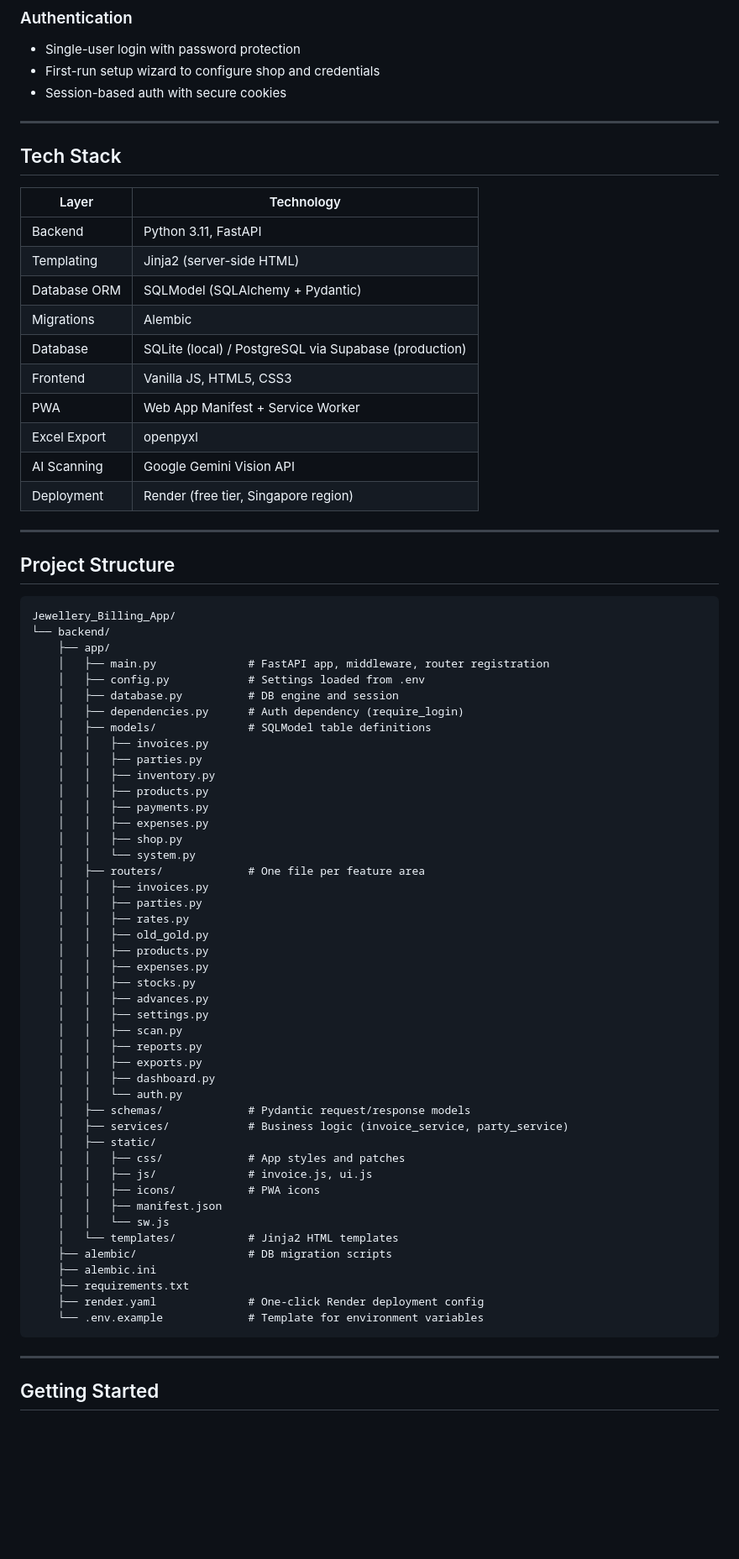
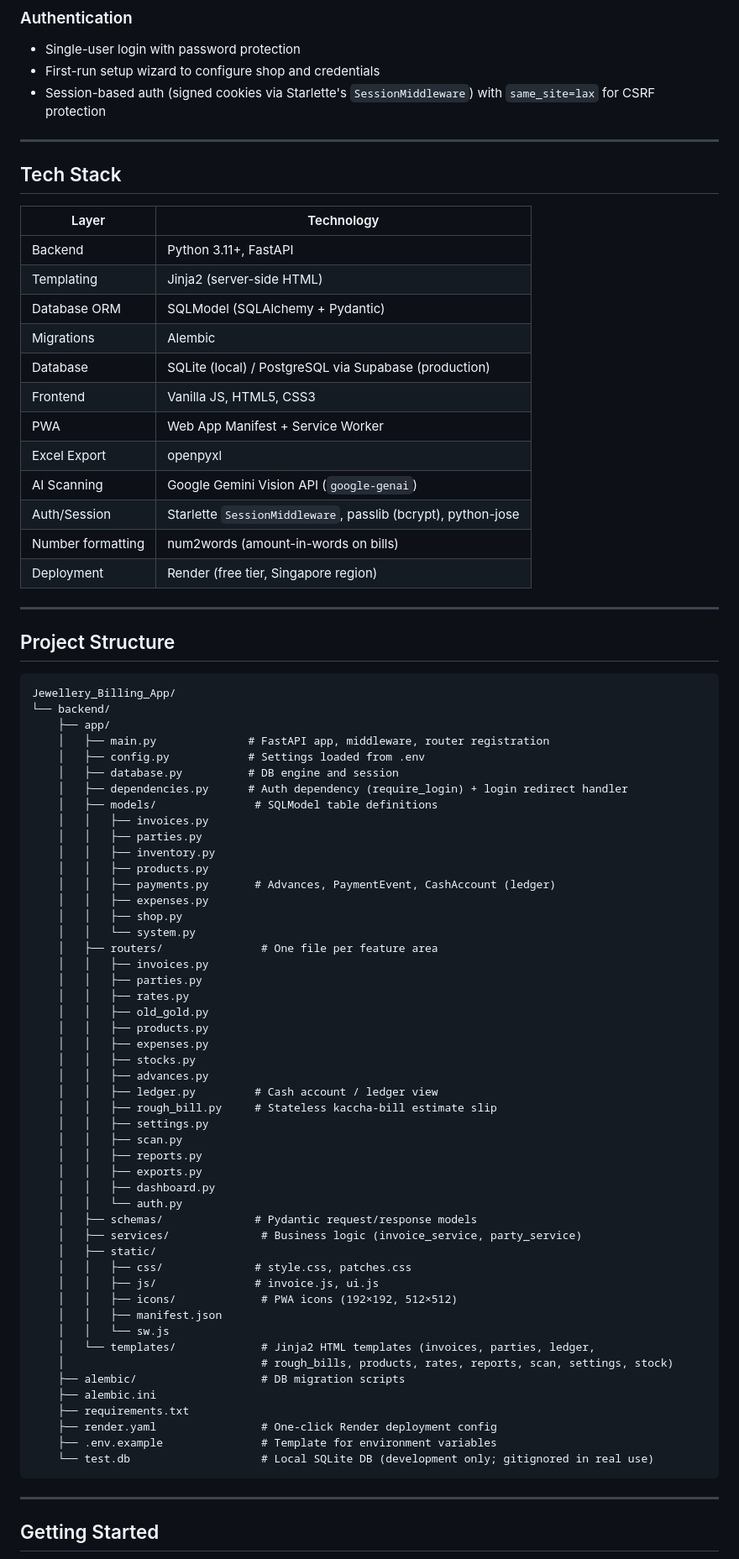
Before and after one commit to Someshwar-Sahu/Jewellery_Billing_App, a Markdown page: README.md, the part around one of its changes. Shown at 84% size. GitHub-like rendering; blank space fills up the shorter version.

````diff
--- a/README.md
+++ b/README.md
@@ -120,7 +134,7 @@ A complete billing and business management system built for Indian jewellery sho
 ### Authentication
 - Single-user login with password protection
 - First-run setup wizard to configure shop and credentials
-- Session-based auth with secure cookies
+- Session-based auth (signed cookies via Starlette's `SessionMiddleware`) with `same_site=lax` for CSRF protection
 
 ---
 
@@ -128,7 +142,7 @@ A complete billing and business management system built for Indian jewellery sho
 
 | Layer | Technology |
 |---|---|
-| Backend | Python 3.11, FastAPI |
+| Backend | Python 3.11+, FastAPI |
 | Templating | Jinja2 (server-side HTML) |
 | Database ORM | SQLModel (SQLAlchemy + Pydantic) |
 | Migrations | Alembic |
@@ -136,7 +150,9 @@ A complete billing and business management system built for Indian jewellery sho
 | Frontend | Vanilla JS, HTML5, CSS3 |
 | PWA | Web App Manifest + Service Worker |
 | Excel Export | openpyxl |
-| AI Scanning | Google Gemini Vision API |
+| AI Scanning | Google Gemini Vision API (`google-genai`) |
+| Auth/Session | Starlette `SessionMiddleware`, passlib (bcrypt), python-jose |
+| Number formatting | num2words (amount-in-words on bills) |
 | Deployment | Render (free tier, Singapore region) |
 
 ---
@@ -150,17 +166,17 @@ Jewellery_Billing_App/
     │   ├── main.py              # FastAPI app, middleware, router registration
     │   ├── config.py            # Settings loaded from .env
     │   ├── database.py          # DB engine and session
-    │   ├── dependencies.py      # Auth dependency (require_login)
-    │   ├── models/              # SQLModel table definitions
+    │   ├── dependencies.py      # Auth dependency (require_login) + login redirect handler
+    │   ├── models/               # SQLModel table definitions
     │   │   ├── invoices.py
     │   │   ├── parties.py
     │   │   ├── inventory.py
     │   │   ├── products.py
-    │   │   ├── payments.py
+    │   │   ├── payments.py       # Advances, PaymentEvent, CashAccount (ledger)
     │   │   ├── expenses.py
     │   │   ├── shop.py
     │   │   └── system.py
-    │   ├── routers/             # One file per feature area
+    │   ├── routers/               # One file per feature area
     │   │   ├── invoices.py
     │   │   ├── parties.py
     │   │   ├── rates.py
@@ -169,26 +185,30 @@ Jewellery_Billing_App/
     │   │   ├── expenses.py
     │   │   ├── stocks.py
     │   │   ├── advances.py
+    │   │   ├── ledger.py         # Cash account / ledger view
+    │   │   ├── rough_bill.py     # Stateless kaccha-bill estimate slip
     │   │   ├── settings.py
     │   │   ├── scan.py
     │   │   ├── reports.py
     │   │   ├── exports.py
     │   │   ├── dashboard.py
     │   │   └── auth.py
-    │   ├── schemas/             # Pydantic request/response models
-    │   ├── services/            # Business logic (invoice_service, party_service)
+    │   ├── schemas/              # Pydantic request/response models
+    │   ├── services/              # Business logic (invoice_service, party_service)
     │   ├── static/
-    │   │   ├── css/             # App styles and patches
-    │   │   ├── js/              # invoice.js, ui.js
-    │   │   ├── icons/           # PWA icons
+    │   │   ├── css/              # style.css, patches.css
+    │   │   ├── js/               # invoice.js, ui.js
+    │   │   ├── icons/             # PWA icons (192×192, 512×512)
     │   │   ├── manifest.json
     │   │   └── sw.js
-    │   └── templates/           # Jinja2 HTML templates
-    ├── alembic/                 # DB migration scripts
+    │   └── templates/             # Jinja2 HTML templates (invoices, parties, ledger,
+    │                              # rough_bills, products, rates, reports, scan, settings, stock)
+    ├── alembic/                   # DB migration scripts
     ├── alembic.ini
     ├── requirements.txt
-    ├── render.yaml              # One-click Render deployment config
-    └── .env.example             # Template for environment variables
+    ├── render.yaml                # One-click Render deployment config
+    ├── .env.example               # Template for environment variables
+    └── test.db                    # Local SQLite DB (development only; gitignored in real use)
 ```
 
 ---
````
Also changed, not shown: other parts of README.md (+42 -25 lines).
